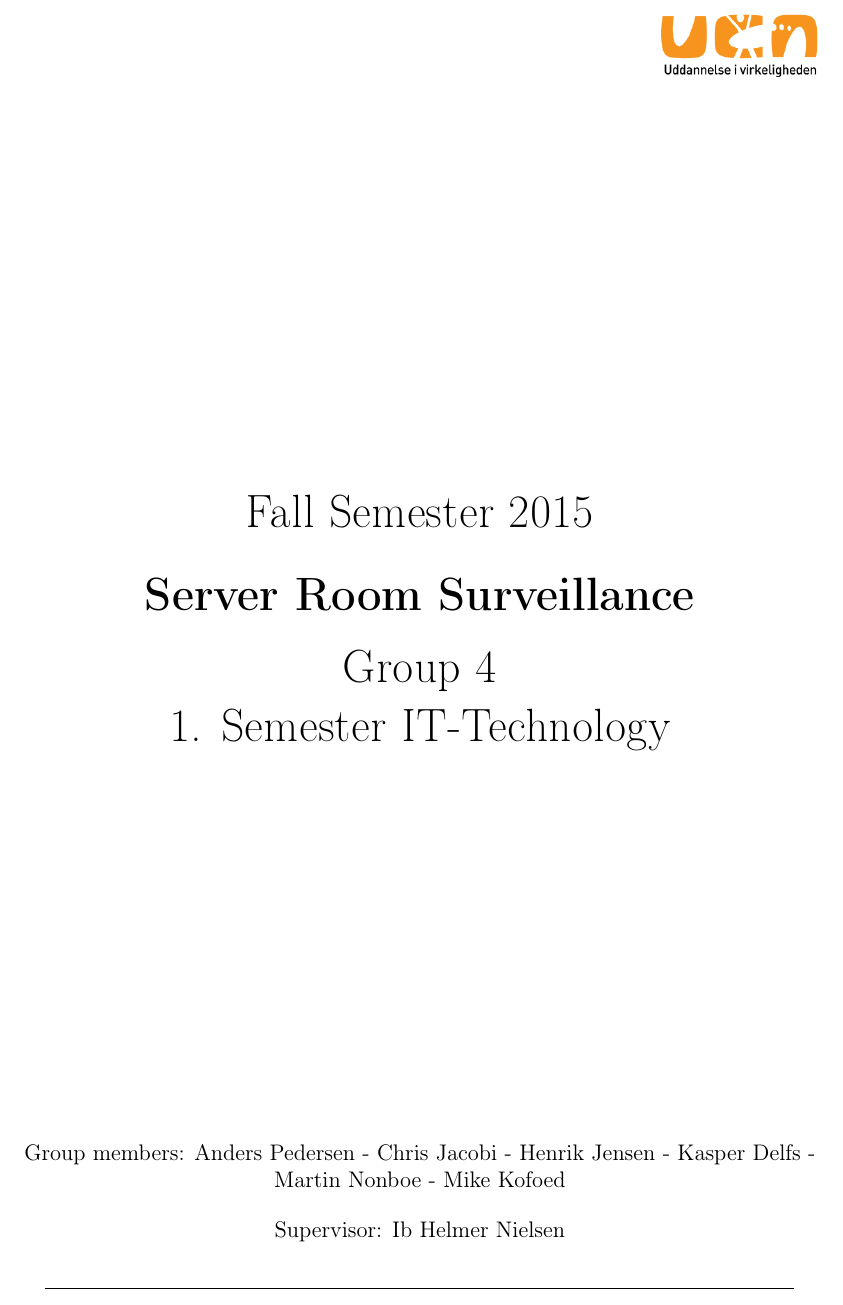
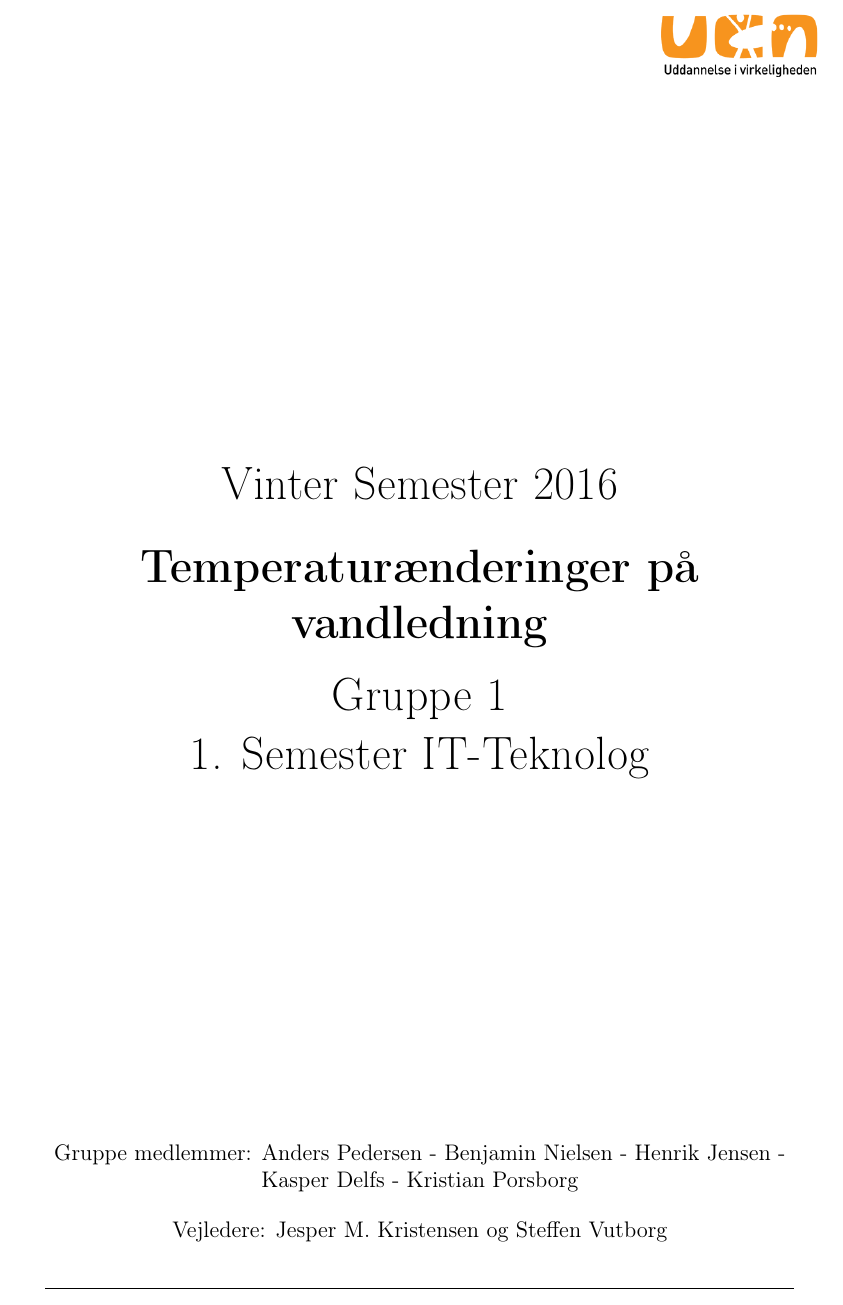
Before and after one commit to Henrik689/UCNG1P2, a LaTeX thesis (Rapport/rapport.tex, which reads Rapport/contents/formalities/frontpage.tex): part of page 1 of 27, cut so that both start at the same text. Compiled offline with pdfLaTeX.

Commit message:
Ændret forside til nyt projekt

```diff
--- a/Rapport/contents/formalities/frontpage.tex
+++ b/Rapport/contents/formalities/frontpage.tex
@@ -8,22 +8,22 @@
 \vspace*{\fill}
 \begin{center}
 \begin{Huge}
-Fall Semester 2015\\
+Vinter Semester 2016\\
 \vspace{5 mm}
-\textbf{Server Room Surveillance}\\
+\textbf{Temperaturænderinger på vandledning}\\
 \vspace{3 mm}
-Group 4\\
+Gruppe 1\\
 \vspace{3 mm}
-1. Semester IT-Technology
+1. Semester IT-Teknolog
 \end{Huge}
 \end{center}
 \vspace*{\fill}
 \begin{center}
-Group members:
- Anders Pedersen - Chris Jacobi - Henrik Jensen - Kasper Delfs - Martin Nonboe - Mike Kofoed
+Gruppe medlemmer:
+ Anders Pedersen - Benjamin Nielsen - Henrik Jensen - Kasper Delfs - Kristian Porsborg
 \end{center}
 \begin{center}
-Supervisor: Ib Helmer Nielsen
+Vejledere: Jesper M. Kristensen og Steffen Vutborg
 \end{center}
 \begin{center}
 \line(1,0){400}
```
Also changed, not shown: Rapport/rapport.pdf.
